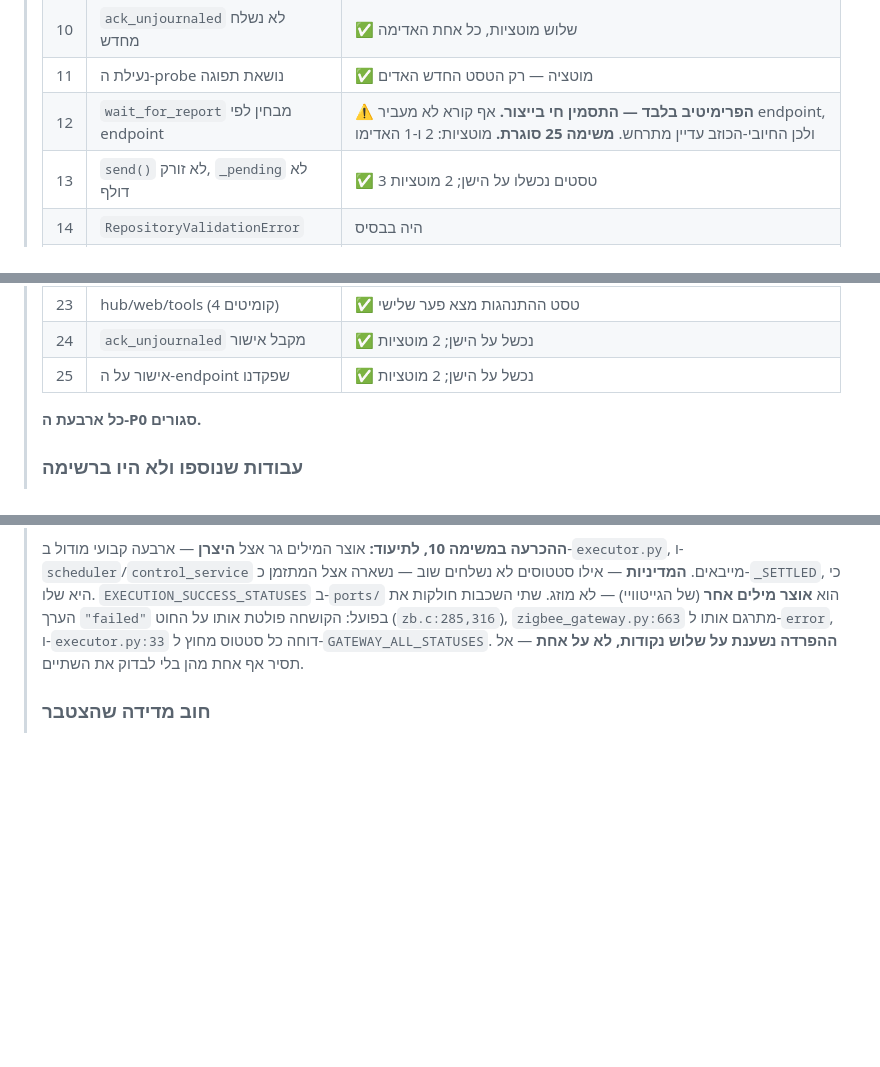
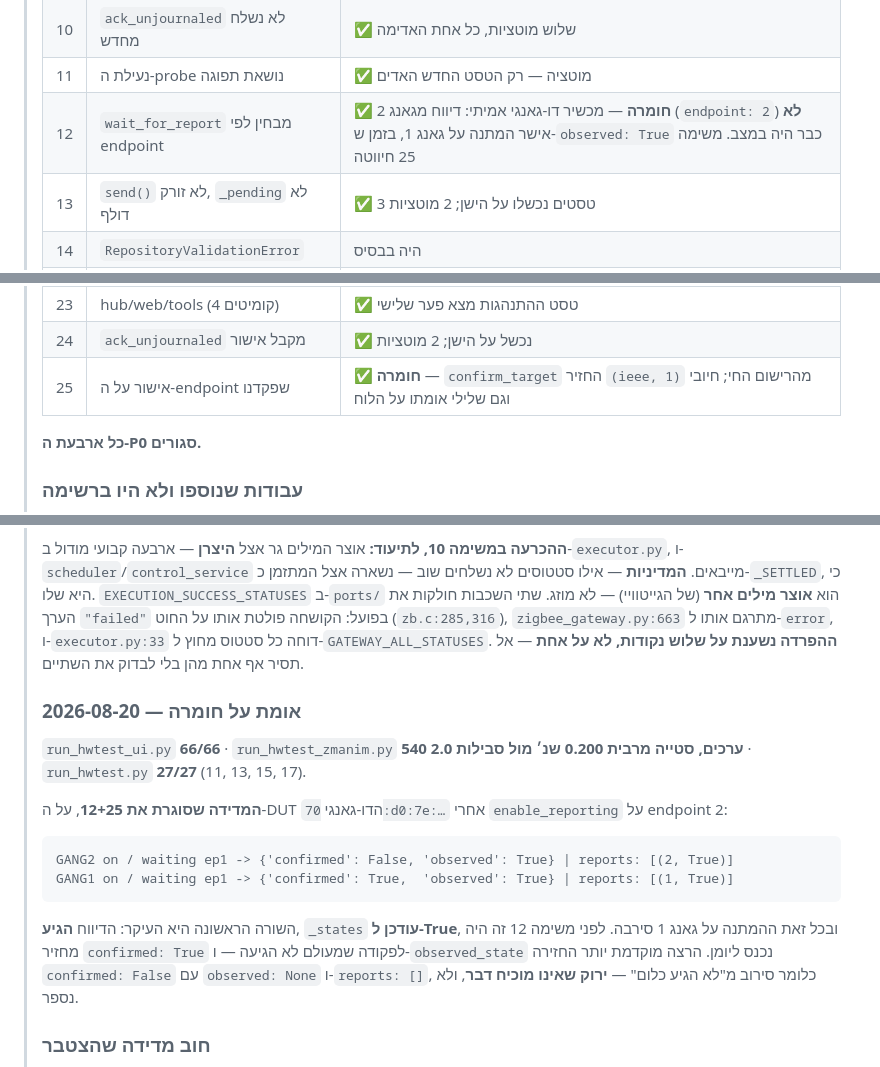
Before and after one commit to Avraham565/smart-kosher, a Markdown page: CLAUDE-CODE-TASKS.md, 3 parts joined by grey strips. Rendered like a GitHub page; blank space fills up the shorter version.

Commit message:
docs: 12 and 25 are verified on hardware, with the measurement that proves it
Run on the real two-gang DUT after enabling reporting on its endpoint 2:

    GANG2 on / waiting ep1 -> {'confirmed': False, 'observed': True} | reports: [(2, True)]
    GANG1 on / waiting ep1 -> {'confirmed': True,  'observed': True} | reports: [(1, True)]

The first line is the whole point. The report arrived, it carried endpoint 2,
and _states was updated to True -- and the waiter on gang 1 still refused it.
Before task 12 that state would have returned confirmed: True for a command
that never arrived, and observed_state is journalable, so it would have been
recorded as delivered.

An earlier attempt at the same test returned confirmed: False with
observed: None and reports: [] -- a refusal caused by no report arriving at
all, which cannot distinguish working endpoint discrimination from a silent
device. That run is recorded here as not counted, because it is exactly the
shape CLAUDE.md's section warns about: a green that proves nothing. Gang 2 had
never been bound, since enable_reporting is only ever sent for one endpoint per
device.

Also records the three suite results: UI 66/66, zmanim 540 values with a worst
delta of 0.200s against a 2.0s tolerance, and the Zigbee suite 27/27 covering
tasks 11, 13, 15 and 17.

Co-Authored-By: Claude Opus 5 <noreply@anthropic.com>

````diff
--- a/CLAUDE-CODE-TASKS.md
+++ b/CLAUDE-CODE-TASKS.md
@@ -24,7 +24,7 @@
 > | 9 | קריאת יומן ריק/לא-מפוענח | ✅ 2 נכשלים על הישן |
 > | 10 | `ack_unjournaled` לא נשלח מחדש | ✅ שלוש מוטציות, כל אחת האדימה |
 > | 11 | נעילת ה-probe נושאת תפוגה | ✅ מוטציה — רק הטסט החדש האדים |
-> | 12 | `wait_for_report` מבחין לפי endpoint | ⚠️ **הפרימיטיב בלבד — התסמין חי בייצור.** אף קורא לא מעביר endpoint, ולכן החיובי-הכוזב עדיין מתרחש. **משימה 25 סוגרת.** מוטציות: 2 ו-1 האדימו |
+> | 12 | `wait_for_report` מבחין לפי endpoint | ✅ **חומרה** — מכשיר דו-גאנגי אמיתי: דיווח מגאנג 2 (`endpoint: 2`) **לא** אישר המתנה על גאנג 1, בזמן ש-`observed: True` כבר היה במצב. משימה 25 חיווטה |
 > | 13 | `send()` לא זורק, `_pending` לא דולף | ✅ 3 טסטים נכשלו על הישן; 2 מוטציות |
 > | 14 | `RepositoryValidationError` | היה בבסיס |
 > | 15 | פינג לא מנטרל את הבּרֵקר | ✅ נכשל על הישן (`timeout` במקום `coordinator_down`) |
@@ -37,7 +37,7 @@
 > | 22 | גלישת דור בטבלת הטרנזקציות | ✅ test-first |
 > | 23 | hub/web/tools (4 קומיטים) | ✅ טסט ההתנהגות מצא פער שלישי |
 > | 24 | `ack_unjournaled` מקבל אישור | ✅ נכשל על הישן; 2 מוטציות |
-> | 25 | אישור על ה-endpoint שפקדנו | ✅ נכשל על הישן; 2 מוטציות |
+> | 25 | אישור על ה-endpoint שפקדנו | ✅ **חומרה** — `confirm_target` החזיר `(ieee, 1)` מהרישום החי; חיובי וגם שלילי אומתו על הלוח |
 >
 > **כל ארבעת ה-P0 סגורים.**
 >
@@ -79,6 +79,25 @@
 > החוט (`zb.c:285,316`), `zigbee_gateway.py:663` מתרגם אותו ל-`error`,
 > ו-`executor.py:33` דוחה כל סטטוס מחוץ ל-`GATEWAY_ALL_STATUSES`. **ההפרדה
 > נשענת על שלוש נקודות, לא על אחת** — אל תסיר אף אחת מהן בלי לבדוק את השתיים.
+>
+> ### אומת על חומרה — 2026-08-20
+>
+> `run_hwtest_ui.py` **66/66** · `run_hwtest_zmanim.py` **540 ערכים, סטייה
+> מרבית 0.200 שנ׳ מול סבילות 2.0** · `run_hwtest.py` **27/27** (11, 13, 15, 17).
+>
+> **המדידה שסוגרת את 12+25**, על ה-DUT הדו-גאנגי `70:d0:7e:…` אחרי
+> `enable_reporting` על endpoint 2:
+>
+> ```
+> GANG2 on / waiting ep1 -> {'confirmed': False, 'observed': True} | reports: [(2, True)]
+> GANG1 on / waiting ep1 -> {'confirmed': True,  'observed': True} | reports: [(1, True)]
+> ```
+>
+> השורה הראשונה היא העיקר: הדיווח **הגיע**, `_states` **עודכן ל-True**, ובכל
+> זאת ההמתנה על גאנג 1 סירבה. לפני משימה 12 זה היה מחזיר `confirmed: True`
+> לפקודה שמעולם לא הגיעה — ו-`observed_state` נכנס ליומן. הרצה מוקדמת יותר
+> החזירה `confirmed: False` עם `observed: None` ו-`reports: []`, כלומר סירוב
+> מ"לא הגיע כלום" — **ירוק שאינו מוכיח דבר**, ולא נספר.
 >
 > ### חוב מדידה שהצטבר
 >
````
